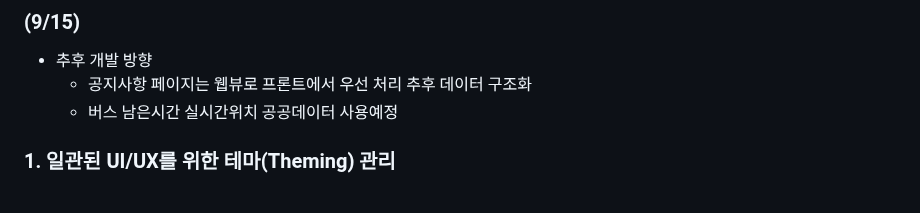
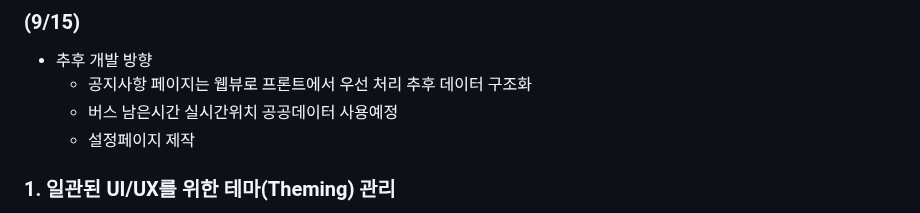
Before and after one commit to SongsBy/Sandori, a Markdown page: README.md, the part around the change. Drawn GitHub-style.

```diff
--- a/README.md
+++ b/README.md
@@ -16,6 +16,7 @@
 - 추후 개발 방향
     - 공지사항 페이지는 웹뷰로 프론트에서 우선 처리 추후 데이터 구조화
     - 버스 남은시간 실시간위치 공공데이터 사용예정
+    - 설정페이지 제작
 
 ### 1. 일관된 UI/UX를 위한 테마(Theming) 관리
 -   `main.dart`에 `ThemeData`를 정의하여 앱 전체의 폰트와 텍스트 스타일을 중앙에서 관리합니다. 이를 통해 반복되는 `TextStyle` 코드를 줄이고 디자인의 일관성을 확보했습니다.
```
